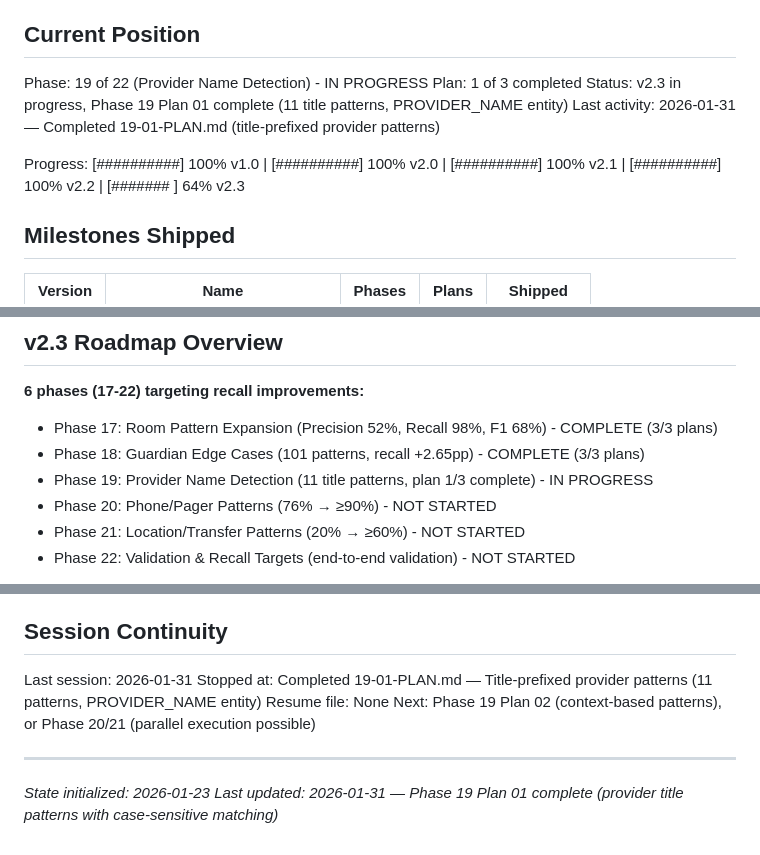
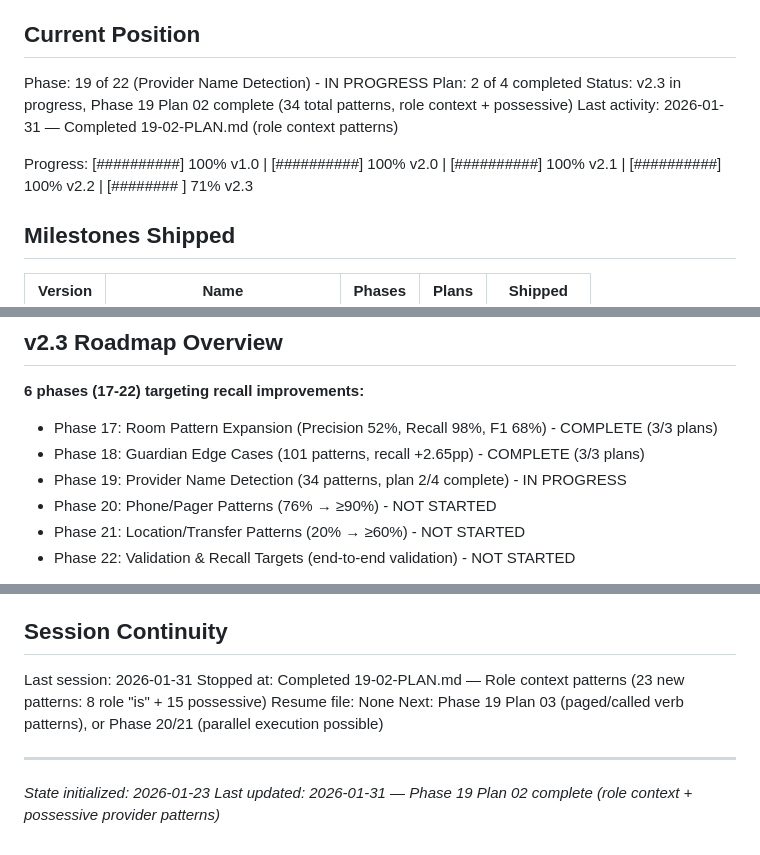
Before and after one commit to Joshausha/pediatric-handoff-phi-remover, a Markdown page: .planning/STATE.md, 3 parts joined by grey strips. GitHub-like rendering.

Commit message:
docs(19-02): complete role context patterns plan
Tasks completed: 3/3
- Add 'the [role] is [Name]' patterns (8 patterns)
- Add possessive role patterns (15 patterns)
- Add role context test cases (4 tests)

SUMMARY: .planning/phases/19-provider-name-detection/19-02-SUMMARY.md

Co-Authored-By: Claude Opus 4.5 <noreply@anthropic.com>

```diff
--- a/.planning/STATE.md
+++ b/.planning/STATE.md
@@ -10,11 +10,11 @@ See: .planning/PROJECT.md (updated 2026-01-30)
 ## Current Position
 
 Phase: 19 of 22 (Provider Name Detection) - IN PROGRESS
-Plan: 1 of 3 completed
-Status: v2.3 in progress, Phase 19 Plan 01 complete (11 title patterns, PROVIDER_NAME entity)
-Last activity: 2026-01-31 — Completed 19-01-PLAN.md (title-prefixed provider patterns)
+Plan: 2 of 4 completed
+Status: v2.3 in progress, Phase 19 Plan 02 complete (34 total patterns, role context + possessive)
+Last activity: 2026-01-31 — Completed 19-02-PLAN.md (role context patterns)
 
-Progress: [##########] 100% v1.0 | [##########] 100% v2.0 | [##########] 100% v2.1 | [##########] 100% v2.2 | [#######   ] 64% v2.3
+Progress: [##########] 100% v1.0 | [##########] 100% v2.0 | [##########] 100% v2.1 | [##########] 100% v2.2 | [########  ] 71% v2.3
 
 ## Milestones Shipped
 
@@ -31,7 +31,7 @@ Progress: [##########] 100% v1.0 | [##########] 100% v2.0 | [##########] 100% v2
 
 - Phase 17: Room Pattern Expansion (Precision 52%, Recall 98%, F1 68%) - COMPLETE (3/3 plans)
 - Phase 18: Guardian Edge Cases (101 patterns, recall +2.65pp) - COMPLETE (3/3 plans)
-- Phase 19: Provider Name Detection (11 title patterns, plan 1/3 complete) - IN PROGRESS
+- Phase 19: Provider Name Detection (34 patterns, plan 2/4 complete) - IN PROGRESS
 - Phase 20: Phone/Pager Patterns (76% → ≥90%) - NOT STARTED
 - Phase 21: Location/Transfer Patterns (20% → ≥60%) - NOT STARTED
 - Phase 22: Validation & Recall Targets (end-to-end validation) - NOT STARTED
@@ -144,10 +146,10 @@ Recent decisions affecting v2.2-v2.3:
 ## Session Continuity
 
 Last session: 2026-01-31
-Stopped at: Completed 19-01-PLAN.md — Title-prefixed provider patterns (11 patterns, PROVIDER_NAME entity)
+Stopped at: Completed 19-02-PLAN.md — Role context patterns (23 new patterns: 8 role "is" + 15 possessive)
 Resume file: None
-Next: Phase 19 Plan 02 (context-based patterns), or Phase 20/21 (parallel execution possible)
+Next: Phase 19 Plan 03 (paged/called verb patterns), or Phase 20/21 (parallel execution possible)
 
 ---
 *State initialized: 2026-01-23*
-*Last updated: 2026-01-31 — Phase 19 Plan 01 complete (provider title patterns with case-sensitive matching)*
+*Last updated: 2026-01-31 — Phase 19 Plan 02 complete (role context + possessive provider patterns)*
```
Also changed, not shown: other parts of .planning/STATE.md (+2 -0 lines), 1 other file.
